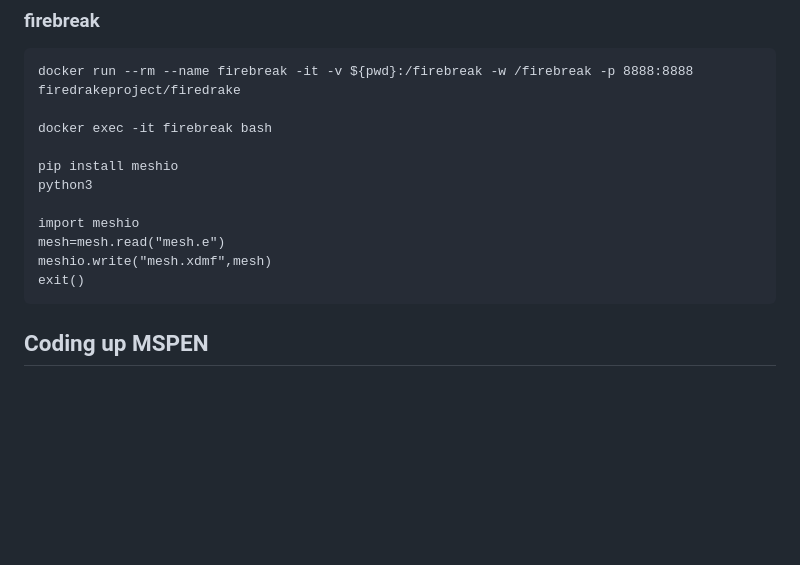
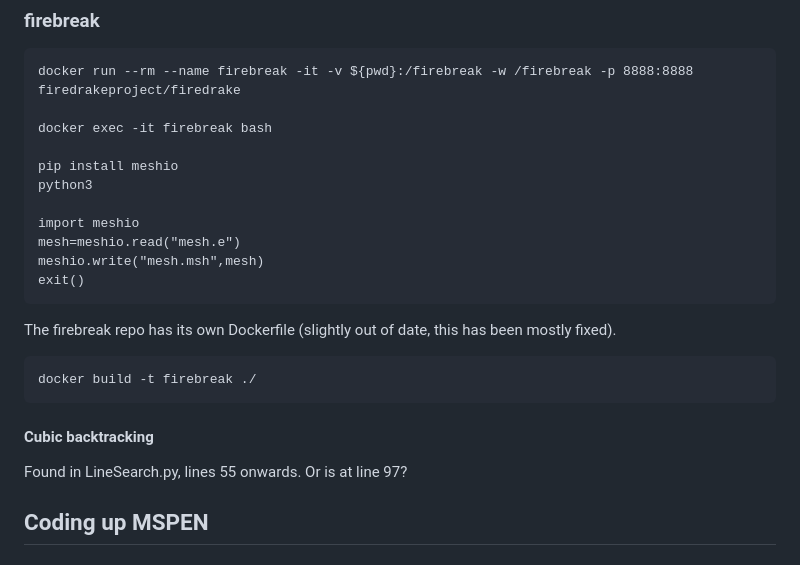
Before and after one commit to conmccoid/Fractures-Code, a Markdown page: Notes.md, the part around the change. GitHub-like rendering; blank space fills up the shorter version.

Commit message:
Notes: info on firebreak workflow
and where to find cubic backtracking

````diff
--- a/Notes.md
+++ b/Notes.md
@@ -24,10 +24,19 @@ pip install meshio
 python3
 
 import meshio
-mesh=mesh.read("mesh.e")
-meshio.write("mesh.xdmf",mesh)
+mesh=meshio.read("mesh.e")
+meshio.write("mesh.msh",mesh)
 exit()
 ```
+
+The firebreak repo has its own Dockerfile (slightly out of date, this has been mostly fixed).
+```
+docker build -t firebreak ./
+```
+
+#### Cubic backtracking
+Found in LineSearch.py, lines 55 onwards.
+Or is at line 97?
 
 ## Coding up MSPEN
 
````
